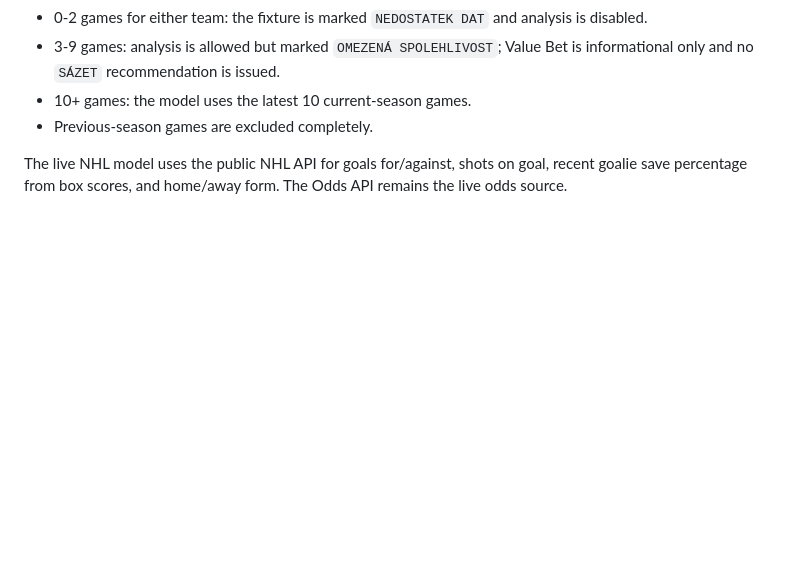
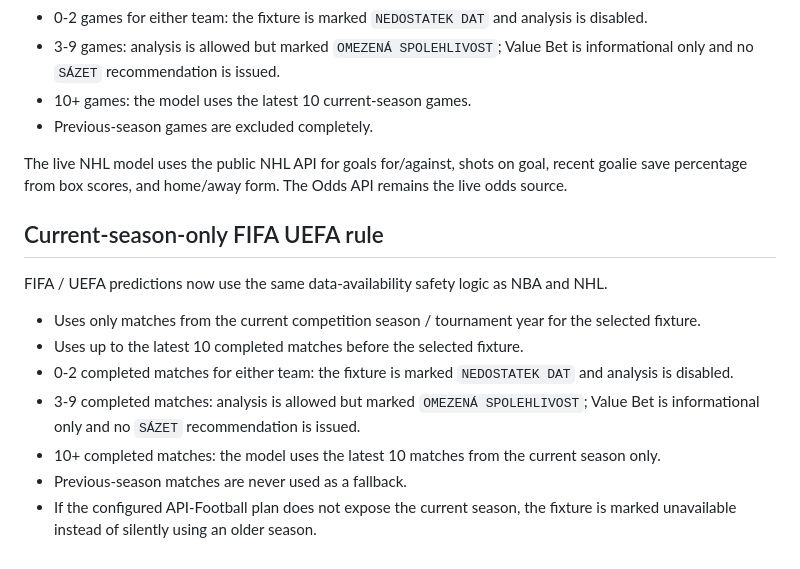
Before and after one commit to kopeckysynonym/multi-sport-ai-predictor, a Markdown page: README.md, the part around the change. Rendered like a GitHub page; blank space fills up the shorter version.

Commit message:
Document FIFA UEFA current-season-only model

```diff
--- a/README.md
+++ b/README.md
@@ -113,3 +113,16 @@ NHL predictions now follow the same season-safety rules as NBA and never pull ga
 - Previous-season games are excluded completely.
 
 The live NHL model uses the public NHL API for goals for/against, shots on goal, recent goalie save percentage from box scores, and home/away form. The Odds API remains the live odds source.
+
+
+## Current-season-only FIFA UEFA rule
+
+FIFA / UEFA predictions now use the same data-availability safety logic as NBA and NHL.
+
+- Uses only matches from the current competition season / tournament year for the selected fixture.
+- Uses up to the latest 10 completed matches before the selected fixture.
+- 0-2 completed matches for either team: the fixture is marked `NEDOSTATEK DAT` and analysis is disabled.
+- 3-9 completed matches: analysis is allowed but marked `OMEZENÁ SPOLEHLIVOST`; Value Bet is informational only and no `SÁZET` recommendation is issued.
+- 10+ completed matches: the model uses the latest 10 matches from the current season only.
+- Previous-season matches are never used as a fallback.
+- If the configured API-Football plan does not expose the current season, the fixture is marked unavailable instead of silently using an older season.
```
